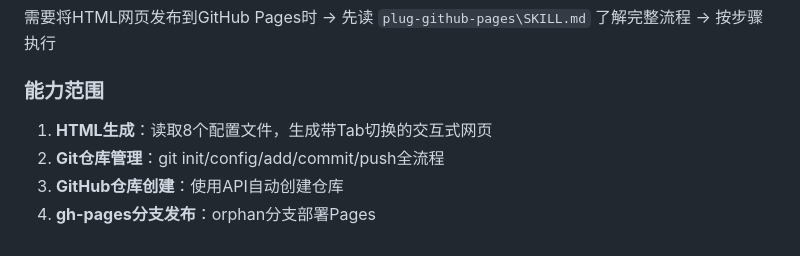
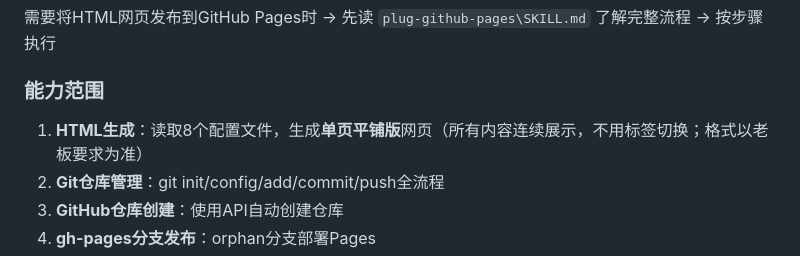
Before and after one commit to shuimu518/dagong-niuma-config, a Markdown page: TOOLS.md, the part around the change. Drawn GitHub-style.

Commit message:
docs: 修正GitHub Pages技能描述为单页平铺版 (2026-08-18)

```diff
--- a/TOOLS.md
+++ b/TOOLS.md
@@ -72,7 +72,7 @@ DeepSeek Harness 无法启动、报错 "is not a symlink" 或端口冲突时 →
 需要将HTML网页发布到GitHub Pages时 → 先读 `plug-github-pages\SKILL.md` 了解完整流程 → 按步骤执行
 
 ### 能力范围
-1. **HTML生成**：读取8个配置文件，生成带Tab切换的交互式网页
+1. **HTML生成**：读取8个配置文件，生成**单页平铺版**网页（所有内容连续展示，不用标签切换；格式以老板要求为准）
 2. **Git仓库管理**：git init/config/add/commit/push全流程
 3. **GitHub仓库创建**：使用API自动创建仓库
 4. **gh-pages分支发布**：orphan分支部署Pages
```
